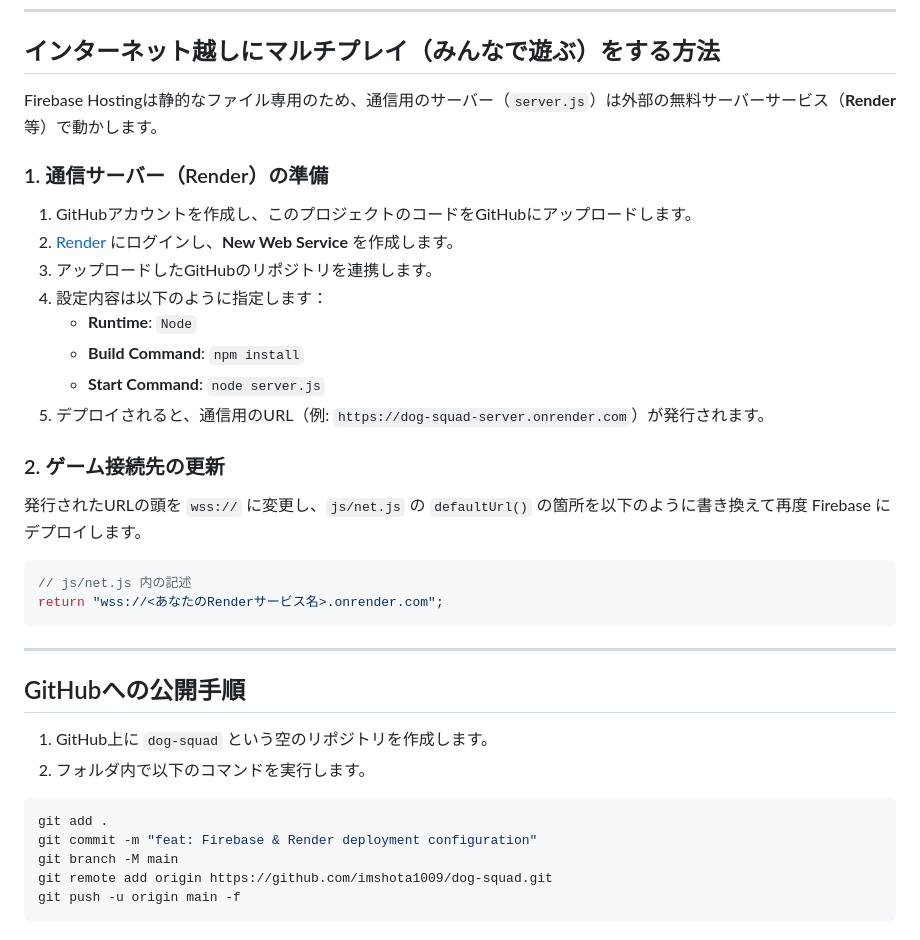
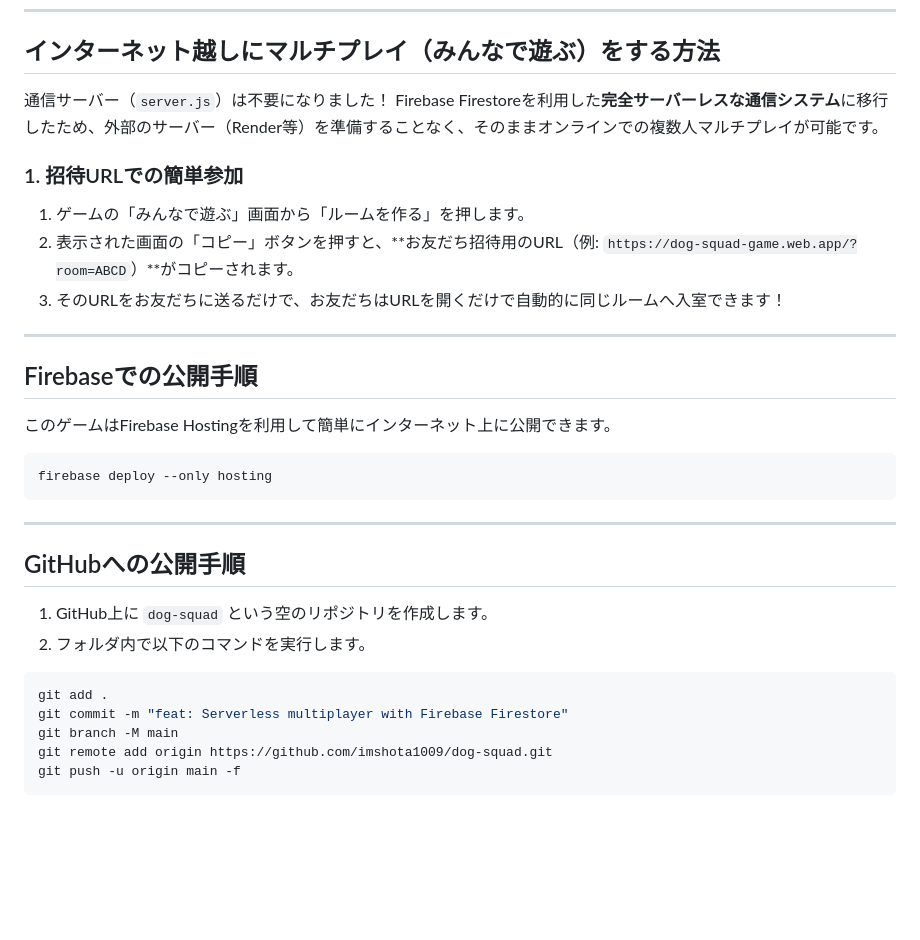
Before and after one commit to imshota1009/dog-squad, a Markdown page: README.md, the part around the change. Rendered like a GitHub page; blank space fills up the shorter version.

Commit message:
docs: Update README.md with serverless multiplayer instructions

````diff
--- a/README.md
+++ b/README.md
@@ -73,23 +73,22 @@ firebase deploy --only hosting
 
 ## インターネット越しにマルチプレイ（みんなで遊ぶ）をする方法
 
-Firebase Hostingは静的なファイル専用のため、通信用のサーバー（`server.js`）は外部の無料サーバーサービス（**Render** 等）で動かします。
+通信サーバー（`server.js`）は不要になりました！
+Firebase Firestoreを利用した**完全サーバーレスな通信システム**に移行したため、外部のサーバー（Render等）を準備することなく、そのままオンラインでの複数人マルチプレイが可能です。
 
-### 1. 通信サーバー（Render）の準備
-1. GitHubアカウントを作成し、このプロジェクトのコードをGitHubにアップロードします。
-2. [Render](https://render.com/) にログインし、**New Web Service** を作成します。
-3. アップロードしたGitHubのリポジトリを連携します。
-4. 設定内容は以下のように指定します：
-   - **Runtime**: `Node`
-   - **Build Command**: `npm install`
-   - **Start Command**: `node server.js`
-5. デプロイされると、通信用のURL（例: `https://dog-squad-server.onrender.com`）が発行されます。
+### 1. 招待URLでの簡単参加
+1. ゲームの「みんなで遊ぶ」画面から「ルームを作る」を押します。
+2. 表示された画面の「コピー」ボタンを押すと、**お友だち招待用のURL（例: `https://dog-squad-game.web.app/?room=ABCD`）**がコピーされます。
+3. そのURLをお友だちに送るだけで、お友だちはURLを開くだけで自動的に同じルームへ入室できます！
 
-### 2. ゲーム接続先の更新
-発行されたURLの頭を `wss://` に変更し、`js/net.js` の `defaultUrl()` の箇所を以下のように書き換えて再度 Firebase にデプロイします。
-```javascript
-// js/net.js 内の記述
-return "wss://<あなたのRenderサービス名>.onrender.com";
+---
+
+## Firebaseでの公開手順
+
+このゲームはFirebase Hostingを利用して簡単にインターネット上に公開できます。
+
+```bash
+firebase deploy --only hosting
 ```
 
 ---
@@ -100,7 +99,7 @@ return "wss://<あなたのRenderサービス名>.onrender.com";
 2. フォルダ内で以下のコマンドを実行します。
 ```bash
 git add .
-git commit -m "feat: Firebase & Render deployment configuration"
+git commit -m "feat: Serverless multiplayer with Firebase Firestore"
 git branch -M main
 git remote add origin https://github.com/imshota1009/dog-squad.git
 git push -u origin main -f
````
